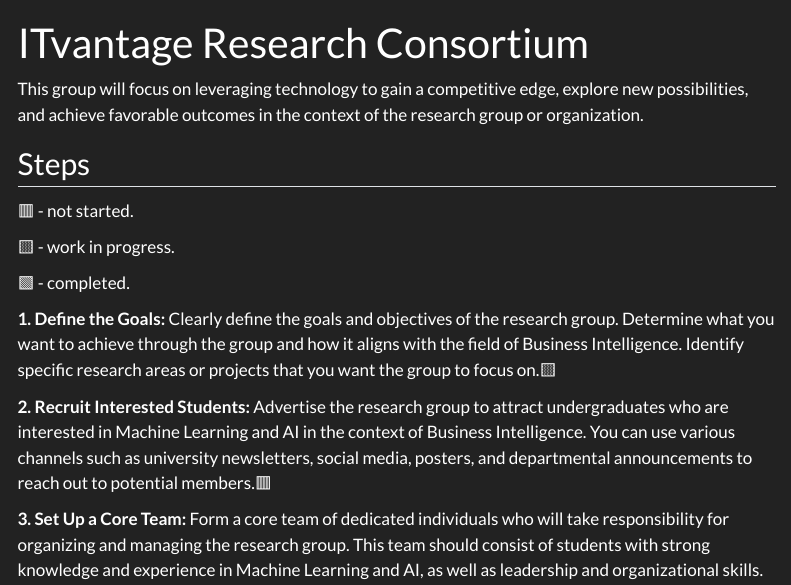
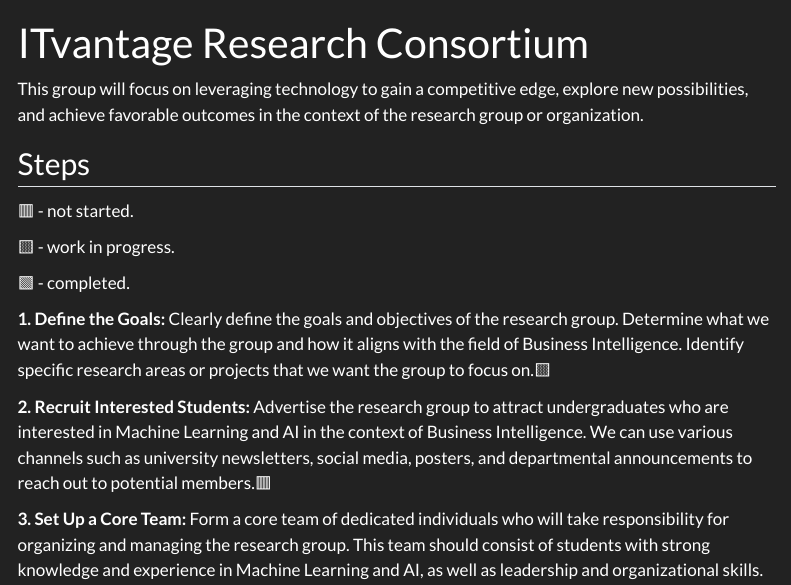
Before and after one commit to eddychetz/ITvantage-Research-Consortium, a Quarto document (index.qmd): the page in a window 1100 px wide, from its top. Rendered offline with R 4.5, knitr and Pandoc in place of Quarto, with nearby package versions; menus at the side of the page are left out.

Commit message:
update content

```diff
--- a/index.qmd
+++ b/index.qmd
@@ -12,9 +12,9 @@ This group will focus on leveraging technology to gain a competitive edge, explo
 
 🟩 - completed.
 
-**1. Define the Goals:** Clearly define the goals and objectives of the research group. Determine what you want to achieve through the group and how it aligns with the field of Business Intelligence. Identify specific research areas or projects that you want the group to focus on.🟨
+**1. Define the Goals:** Clearly define the goals and objectives of the research group. Determine what we want to achieve through the group and how it aligns with the field of Business Intelligence. Identify specific research areas or projects that we want the group to focus on.🟨
 
-**2. Recruit Interested Students:** Advertise the research group to attract undergraduates who are interested in Machine Learning and AI in the context of Business Intelligence. You can use various channels such as university newsletters, social media, posters, and departmental announcements to reach out to potential members.🟥
+**2. Recruit Interested Students:** Advertise the research group to attract undergraduates who are interested in Machine Learning and AI in the context of Business Intelligence. We can use various channels such as university newsletters, social media, posters, and departmental announcements to reach out to potential members.🟥
 
 **3. Set Up a Core Team:** Form a core team of dedicated individuals who will take responsibility for organizing and managing the research group. This team should consist of students with strong knowledge and experience in Machine Learning and AI, as well as leadership and organizational skills. 🟥
 
```
